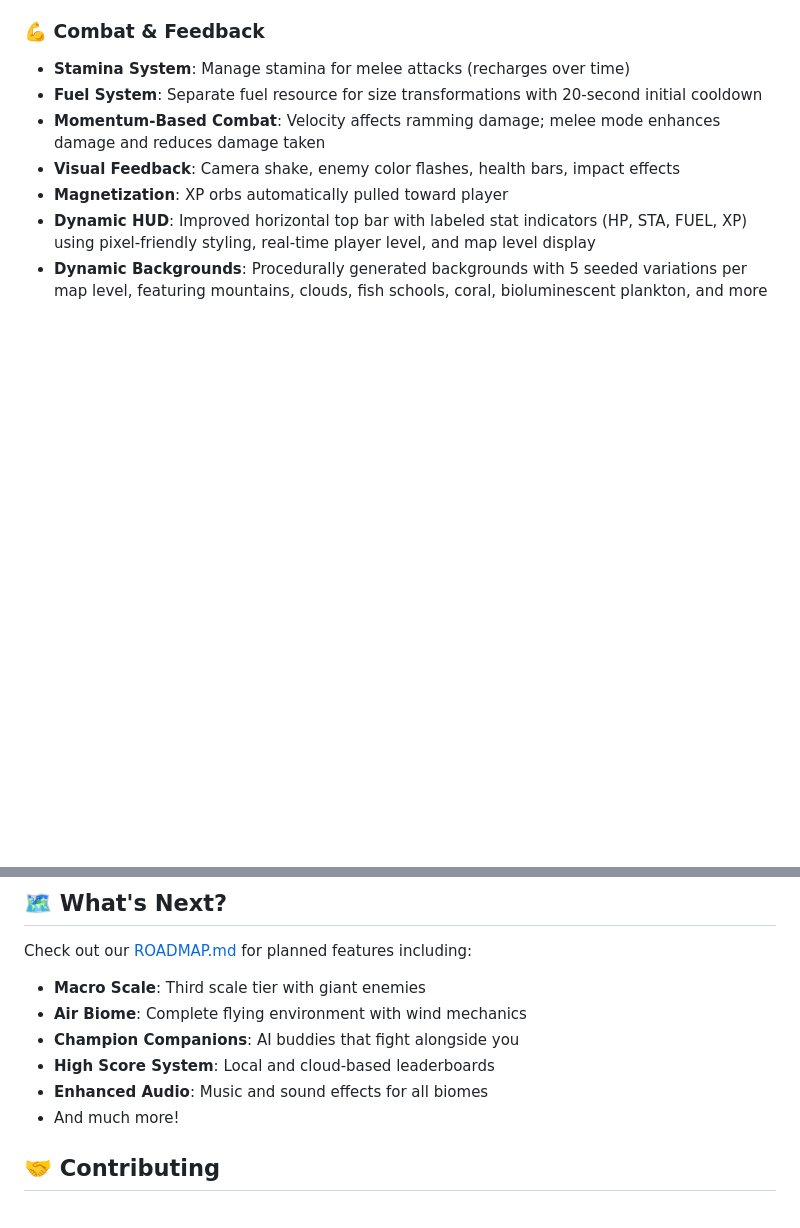
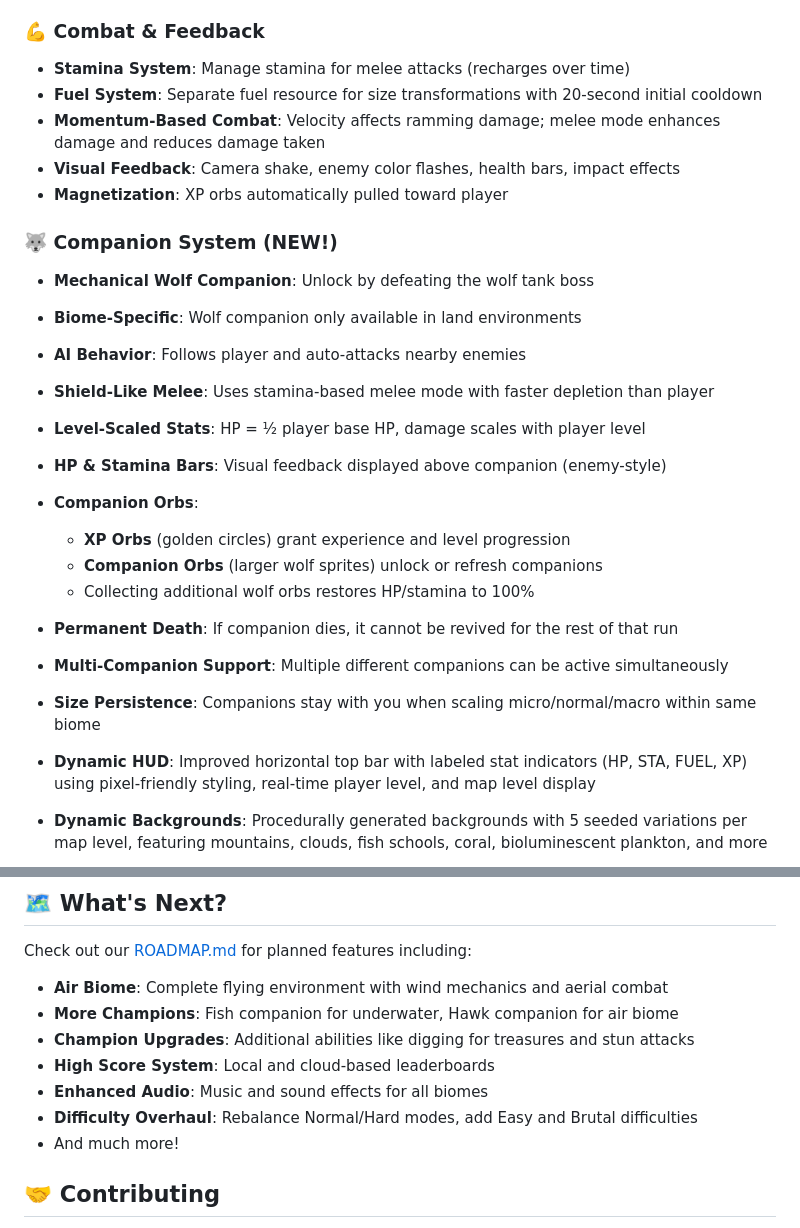
Before and after one commit to sbryden/Scalar.Game, a Markdown page: README.md, 2 parts joined by grey strips. Drawn GitHub-style; blank space fills up the shorter version.

```diff
--- a/README.md
+++ b/README.md
@@ -48,6 +48,22 @@ Scalar is a physics-based side-scroller where you control a vehicle with the uni
 - **Momentum-Based Combat**: Velocity affects ramming damage; melee mode enhances damage and reduces damage taken
 - **Visual Feedback**: Camera shake, enemy color flashes, health bars, impact effects
 - **Magnetization**: XP orbs automatically pulled toward player
+
+### 🐺 **Companion System** (NEW!)
+- **Mechanical Wolf Companion**: Unlock by defeating the wolf tank boss
+- **Biome-Specific**: Wolf companion only available in land environments
+- **AI Behavior**: Follows player and auto-attacks nearby enemies
+- **Shield-Like Melee**: Uses stamina-based melee mode with faster depletion than player
+- **Level-Scaled Stats**: HP = ½ player base HP, damage scales with player level
+- **HP & Stamina Bars**: Visual feedback displayed above companion (enemy-style)
+- **Companion Orbs**:
+  - **XP Orbs** (golden circles) grant experience and level progression
+  - **Companion Orbs** (larger wolf sprites) unlock or refresh companions
+  - Collecting additional wolf orbs restores HP/stamina to 100%
+- **Permanent Death**: If companion dies, it cannot be revived for the rest of that run
+- **Multi-Companion Support**: Multiple different companions can be active simultaneously
+- **Size Persistence**: Companions stay with you when scaling micro/normal/macro within same biome
+
 - **Dynamic HUD**: Improved horizontal top bar with labeled stat indicators (HP, STA, FUEL, XP) using pixel-friendly styling, real-time player level, and map level display
 - **Dynamic Backgrounds**: Procedurally generated backgrounds with 5 seeded variations per map level, featuring mountains, clouds, fish schools, coral, bioluminescent plankton, and more
 
@@ -162,11 +178,12 @@ This project auto-deploys to GitHub Pages:
 ## 🗺️ What's Next?
 
 Check out our [ROADMAP.md](ROADMAP.md) for planned features including:
-- **Macro Scale**: Third scale tier with giant enemies
-- **Air Biome**: Complete flying environment with wind mechanics
-- **Champion Companions**: AI buddies that fight alongside you
+- **Air Biome**: Complete flying environment with wind mechanics and aerial combat
+- **More Champions**: Fish companion for underwater, Hawk companion for air biome
+- **Champion Upgrades**: Additional abilities like digging for treasures and stun attacks
 - **High Score System**: Local and cloud-based leaderboards
 - **Enhanced Audio**: Music and sound effects for all biomes
+- **Difficulty Overhaul**: Rebalance Normal/Hard modes, add Easy and Brutal difficulties
 - And much more!
 
 ## 🤝 Contributing
```
Also changed, not shown: ROADMAP.md (+26 -13 lines).
